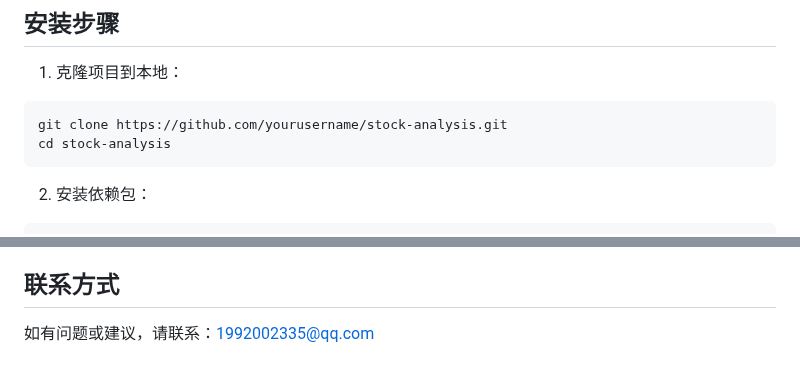
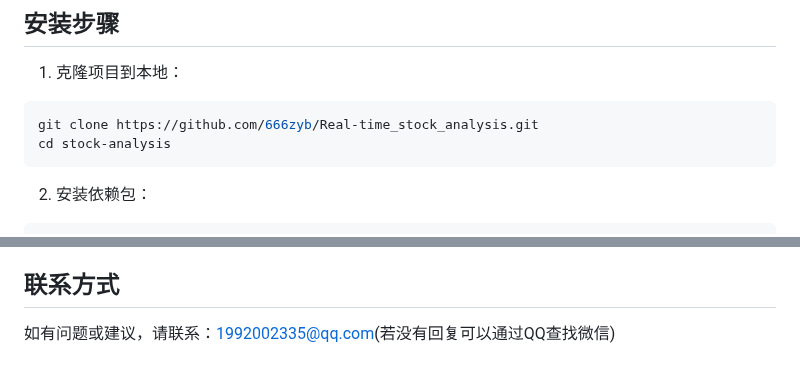
Before and after one commit to 666zyb/Real-time_stock_analysis, a Markdown page: README.md, 2 parts joined by grey strips. Drawn GitHub-style.

````diff
--- a/README.md
+++ b/README.md
@@ -44,7 +44,7 @@
 
 1. 克隆项目到本地：
 ```bash
-git clone https://github.com/yourusername/stock-analysis.git
+git clone https://github.com/666zyb/Real-time_stock_analysis.git
 cd stock-analysis
 ```
 
@@ -190,4 +190,4 @@ python manage.py runserver
 
 ## 联系方式
 
-如有问题或建议，请联系：1992002335@qq.com
+如有问题或建议，请联系：1992002335@qq.com(若没有回复可以通过QQ查找微信)
````
